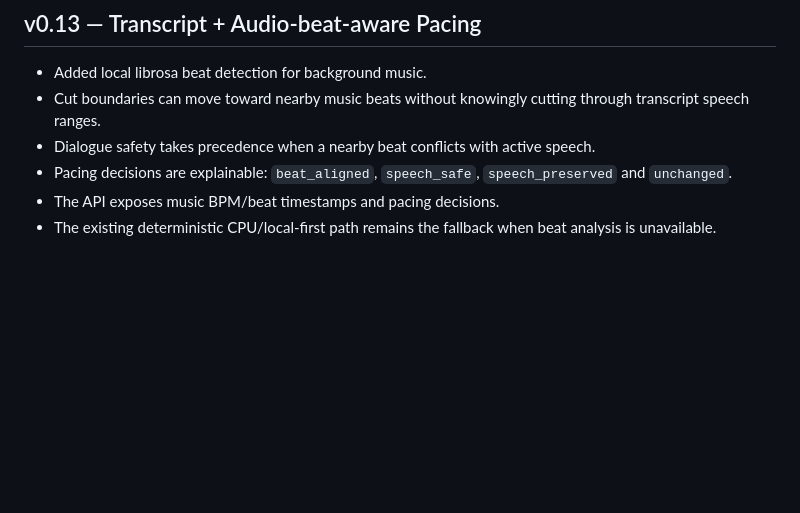
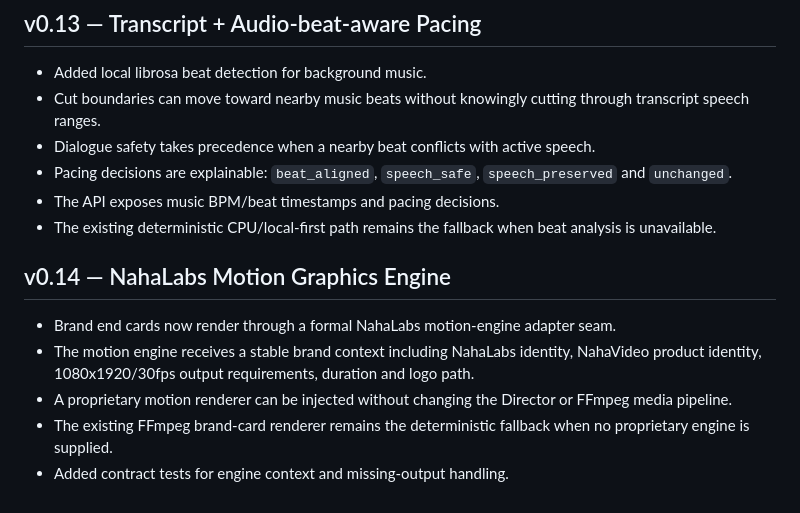
Before and after one commit to Naha1981/my-video-editor, a Markdown page: plan.md, the part around the change. Rendered like a GitHub page; blank space fills up the shorter version.

Commit message:
docs(v0.14): document motion engine integration

```diff
--- a/plan.md
+++ b/plan.md
@@ -107,3 +107,11 @@ The website intake is intentionally deterministic and local-first. It does not c
 - Pacing decisions are explainable: `beat_aligned`, `speech_safe`, `speech_preserved` and `unchanged`.
 - The API exposes music BPM/beat timestamps and pacing decisions.
 - The existing deterministic CPU/local-first path remains the fallback when beat analysis is unavailable.
+
+
+## v0.14 — NahaLabs Motion Graphics Engine
+- Brand end cards now render through a formal NahaLabs motion-engine adapter seam.
+- The motion engine receives a stable brand context including NahaLabs identity, NahaVideo product identity, 1080x1920/30fps output requirements, duration and logo path.
+- A proprietary motion renderer can be injected without changing the Director or FFmpeg media pipeline.
+- The existing FFmpeg brand-card renderer remains the deterministic fallback when no proprietary engine is supplied.
+- Added contract tests for engine context and missing-output handling.
```
